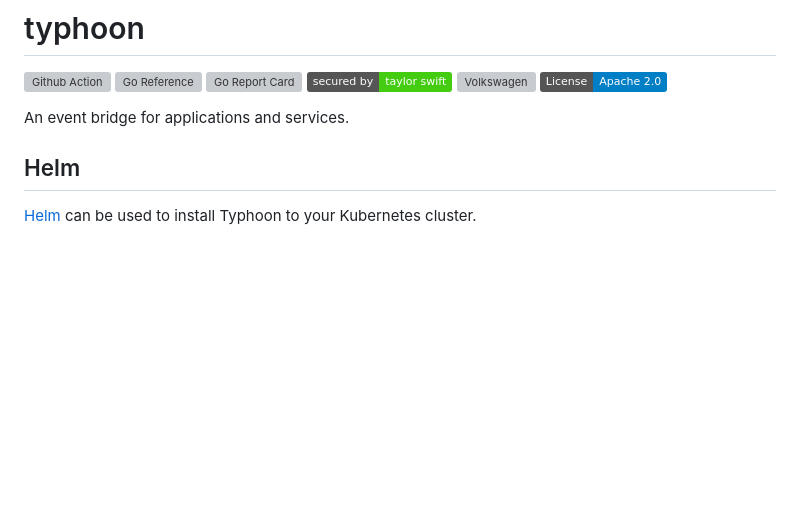
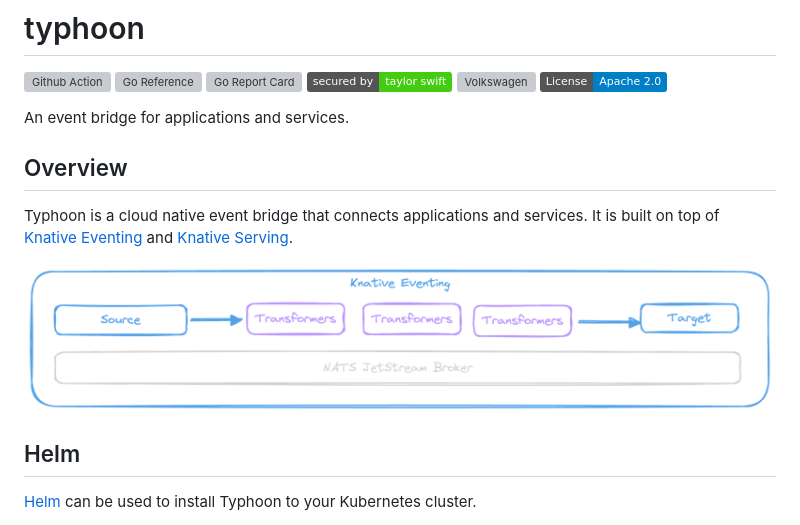
Before and after one commit to ZEISS/typhoon, a Markdown page: README.md, the part around the change. Rendered like a GitHub page; pictures changed too: docs/architecture.png (added); badges without logos; blank space fills up the shorter version; grey boxes are pictures that could not be loaded.

Commit message:
doc: add architecture

```diff
--- a/README.md
+++ b/README.md
@@ -8,6 +8,12 @@
 [![License](https://img.shields.io/badge/License-Apache%202.0-blue.svg)](https://opensource.org/licenses/Apache-2.0)
 
 An event bridge for applications and services.
+
+## Overview
+
+Typhoon is a cloud native event bridge that connects applications and services. It is built on top of [Knative Eventing](https://knative.dev/docs/eventing/) and [Knative Serving](https://knative.dev/docs/serving/).
+
+![Architecture](docs/architecture.png)
 
 ## Helm
 
```
